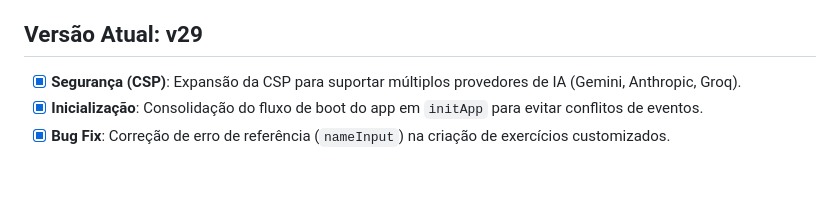
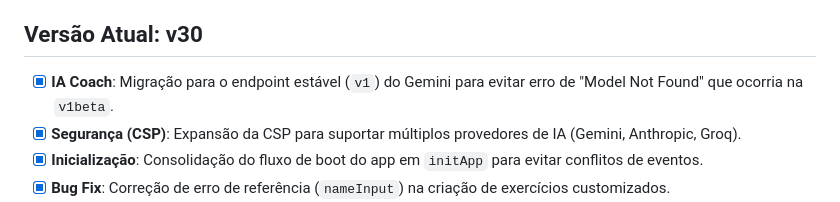
Before and after one commit to lucasraz/TreinoABC, a Markdown page: ANTIGRAVITY.md, the part around the change. Drawn GitHub-style; blank space fills up the shorter version.

Commit message:
docs: update ANTIGRAVITY.md to v30

```diff
--- a/ANTIGRAVITY.md
+++ b/ANTIGRAVITY.md
@@ -38,7 +38,8 @@ App web para acompanhamento de treinos de musculação no formato personalizáve
 - **Dialog nativo**: Uso extensivo da API `<dialog>` para uma experiência de sistema.
 - **Rebranding v24-v28**: Transição completa de A-FIT para AURA FIT, com logotipo transparente e identidade visual premium.
 
-## Versão Atual: v29
+## Versão Atual: v30
+- [x] **IA Coach**: Migração para o endpoint estável (`v1`) do Gemini para evitar erro de "Model Not Found" que ocorria na `v1beta`.
 - [x] **Segurança (CSP)**: Expansão da CSP para suportar múltiplos provedores de IA (Gemini, Anthropic, Groq).
 - [x] **Inicialização**: Consolidação do fluxo de boot do app em `initApp` para evitar conflitos de eventos.
 - [x] **Bug Fix**: Correção de erro de referência (`nameInput`) na criação de exercícios customizados.
```
